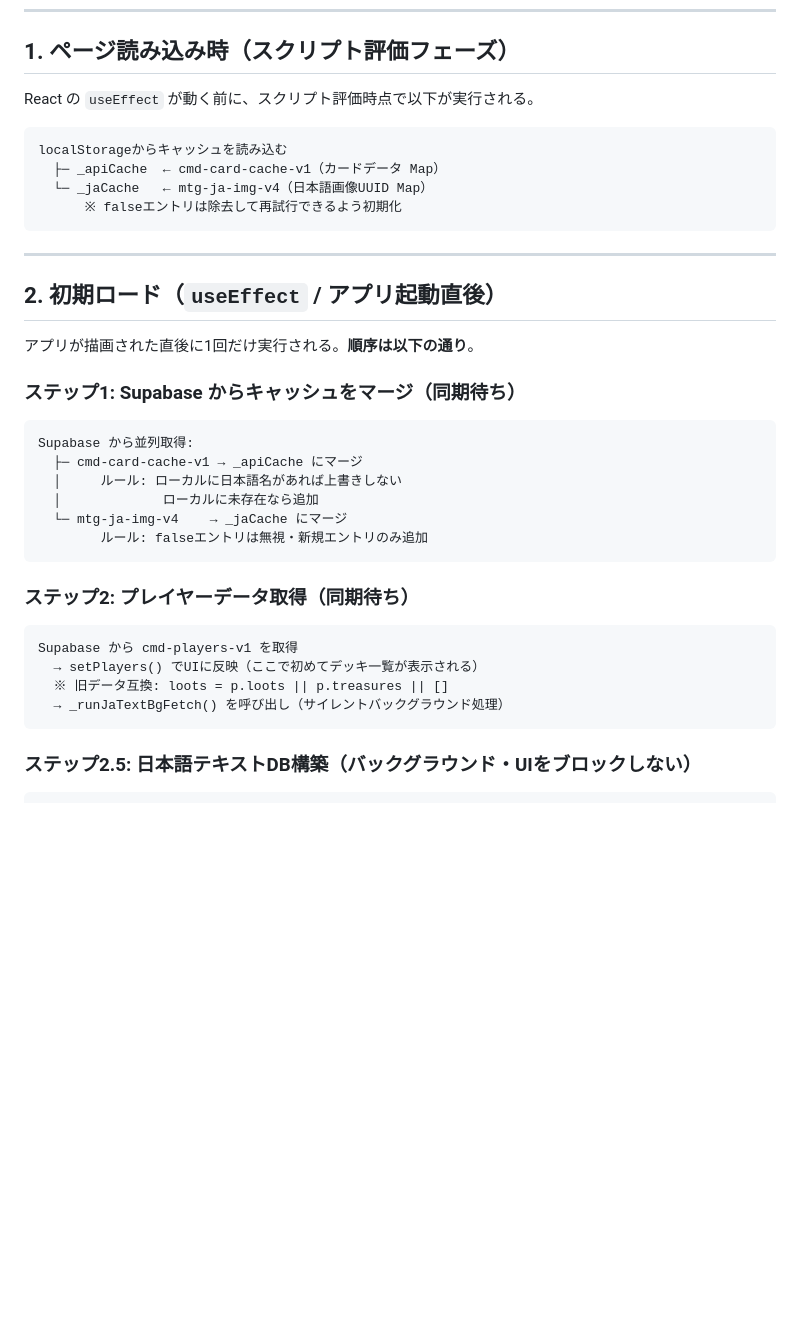
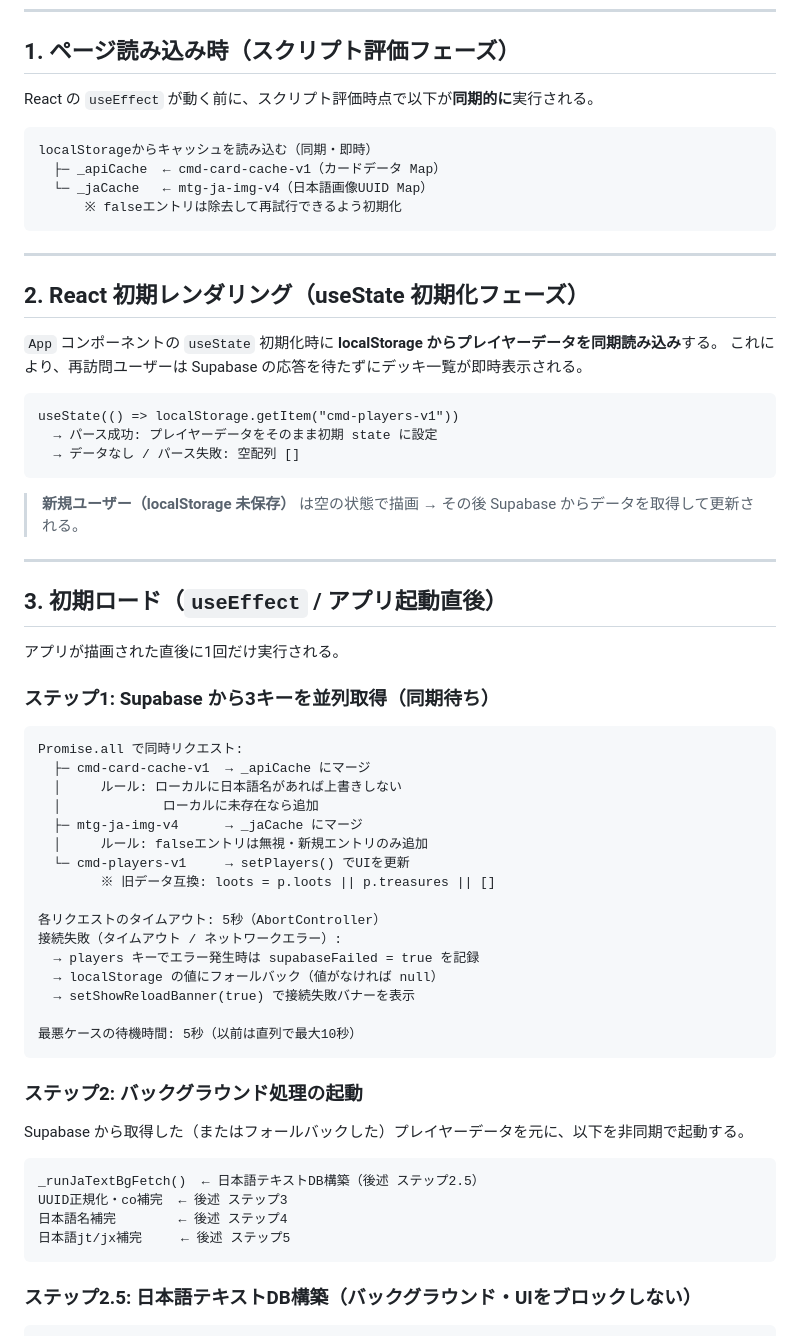
Before and after one commit to nazowana/mtg-lootdecklist, a Markdown page: STARTUP_AND_NETWORK.md, the part around one of its changes. Drawn GitHub-style; blank space fills up the shorter version.

````diff
--- a/STARTUP_AND_NETWORK.md
+++ b/STARTUP_AND_NETWORK.md
@@ -8,10 +8,10 @@
 
 ## 1. ページ読み込み時（スクリプト評価フェーズ）
 
-React の `useEffect` が動く前に、スクリプト評価時点で以下が実行される。
+React の `useEffect` が動く前に、スクリプト評価時点で以下が**同期的に**実行される。
 
 ```
-localStorageからキャッシュを読み込む
+localStorageからキャッシュを読み込む（同期・即時）
   ├─ _apiCache  ← cmd-card-cache-v1（カードデータ Map）
   └─ _jaCache   ← mtg-ja-img-v4（日本語画像UUID Map）
       ※ falseエントリは除去して再試行できるよう初期化
@@ -19,28 +19,55 @@ localStorageからキャッシュを読み込む
 
 ---
 
-## 2. 初期ロード（`useEffect` / アプリ起動直後）
+## 2. React 初期レンダリング（useState 初期化フェーズ）
 
-アプリが描画された直後に1回だけ実行される。**順序は以下の通り**。
-
-### ステップ1: Supabase からキャッシュをマージ（同期待ち）
+`App` コンポーネントの `useState` 初期化時に **localStorage からプレイヤーデータを同期読み込み**する。
+これにより、再訪問ユーザーは Supabase の応答を待たずにデッキ一覧が即時表示される。
 
 ```
-Supabase から並列取得:
-  ├─ cmd-card-cache-v1 → _apiCache にマージ
+useState(() => localStorage.getItem("cmd-players-v1"))
+  → パース成功: プレイヤーデータをそのまま初期 state に設定
+  → データなし / パース失敗: 空配列 []
+```
+
+> **新規ユーザー（localStorage 未保存）** は空の状態で描画 → その後 Supabase からデータを取得して更新される。
+
+---
+
+## 3. 初期ロード（`useEffect` / アプリ起動直後）
+
+アプリが描画された直後に1回だけ実行される。
+
+### ステップ1: Supabase から3キーを**並列**取得（同期待ち）
+
+```
+Promise.all で同時リクエスト:
+  ├─ cmd-card-cache-v1  → _apiCache にマージ
   │     ルール: ローカルに日本語名があれば上書きしない
   │             ローカルに未存在なら追加
-  └─ mtg-ja-img-v4    → _jaCache にマージ
-        ルール: falseエントリは無視・新規エントリのみ追加
+  ├─ mtg-ja-img-v4      → _jaCache にマージ
+  │     ルール: falseエントリは無視・新規エントリのみ追加
+  └─ cmd-players-v1     → setPlayers() でUIを更新
+        ※ 旧データ互換: loots = p.loots || p.treasures || []
+
+各リクエストのタイムアウト: 5秒（AbortController）
+接続失敗（タイムアウト / ネットワークエラー）:
+  → players キーでエラー発生時は supabaseFailed = true を記録
+  → localStorage の値にフォールバック（値がなければ null）
+  → setShowReloadBanner(true) で接続失敗バナーを表示
+
+最悪ケースの待機時間: 5秒（以前は直列で最大10秒）
 ```
 
-### ステップ2: プレイヤーデータ取得（同期待ち）
+### ステップ2: バックグラウンド処理の起動
+
+Supabase から取得した（またはフォールバックした）プレイヤーデータを元に、以下を非同期で起動する。
 
 ```
-Supabase から cmd-players-v1 を取得
-  → setPlayers() でUIに反映（ここで初めてデッキ一覧が表示される）
-  ※ 旧データ互換: loots = p.loots || p.treasures || []
-  → _runJaTextBgFetch() を呼び出し（サイレントバックグラウンド処理）
+_runJaTextBgFetch()  ← 日本語テキストDB構築（後述 ステップ2.5）
+UUID正規化・co補完  ← 後述 ステップ3
+日本語名補完        ← 後述 ステップ4
+日本語jt/jx補完     ← 後述 ステップ5
 ```
 
 ### ステップ2.5: 日本語テキストDB構築（バックグラウンド・UIをブロックしない）
````
Also changed, not shown: other parts of STARTUP_AND_NETWORK.md (+113 -28 lines).
